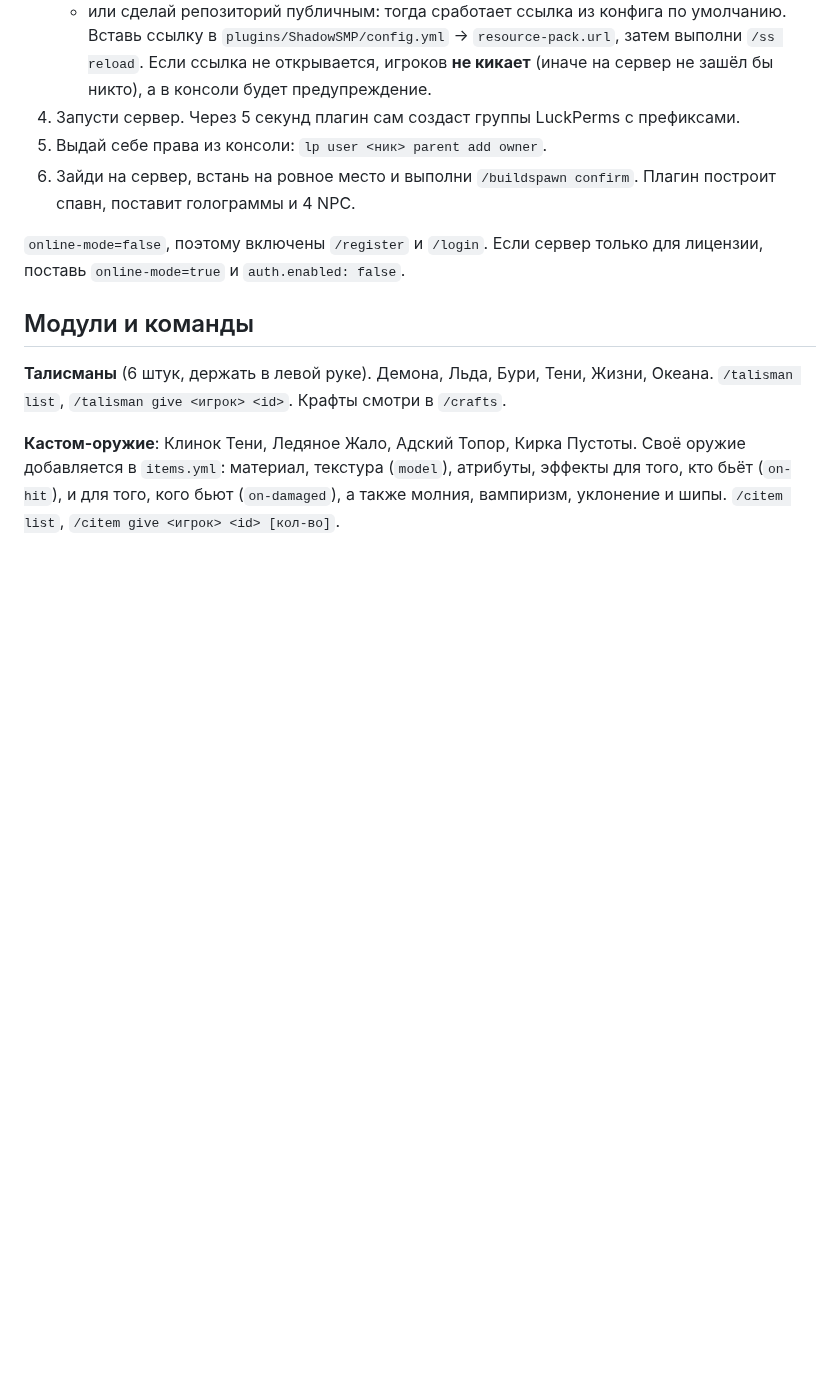
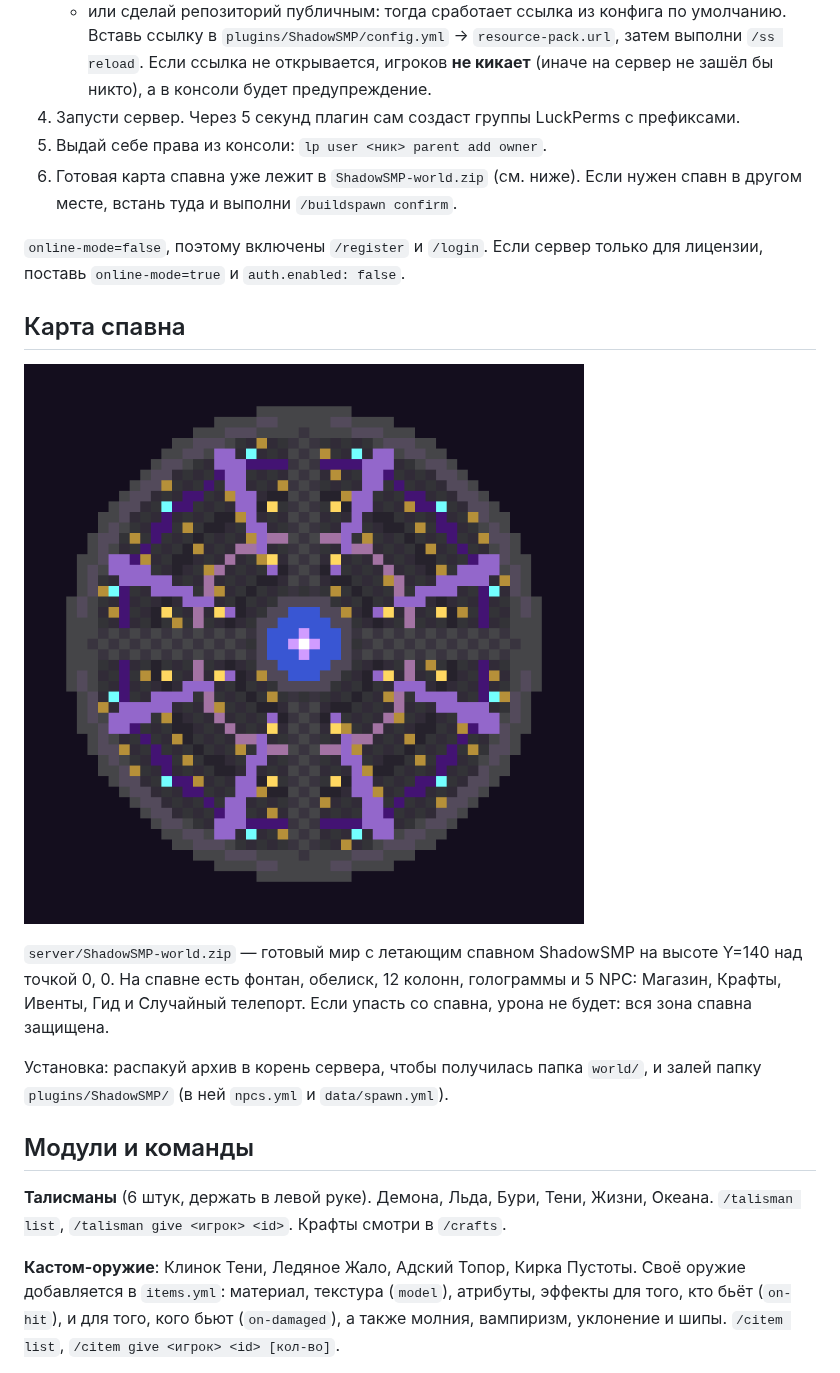
Before and after one commit to urusov1806kostik-maker/test-, a Markdown page: README.md, the part around the change. GitHub-like rendering; pictures changed too: resourcepack/spawn-preview.png (added); blank space fills up the shorter version.

Commit message:
Add ready world with sky spawn, RTP NPC, spawn preview
Co-Authored-By: Claude Opus 5.5 <noreply@anthropic.com>
Claude-Session: https://claude.ai/code/session_012fRBjukb6EvZNEFy581EKc

```diff
--- a/README.md
+++ b/README.md
@@ -25,9 +25,20 @@
    Если ссылка не открывается, игроков **не кикает** (иначе на сервер не зашёл бы никто), а в консоли будет предупреждение.
 4. Запусти сервер. Через 5 секунд плагин сам создаст группы LuckPerms с префиксами.
 5. Выдай себе права из консоли: `lp user <ник> parent add owner`.
-6. Зайди на сервер, встань на ровное место и выполни `/buildspawn confirm`. Плагин построит спавн, поставит голограммы и 4 NPC.
+6. Готовая карта спавна уже лежит в `ShadowSMP-world.zip` (см. ниже). Если нужен спавн в другом месте, встань туда и выполни `/buildspawn confirm`.
 
 `online-mode=false`, поэтому включены `/register` и `/login`. Если сервер только для лицензии, поставь `online-mode=true` и `auth.enabled: false`.
+
+## Карта спавна
+
+![Спавн](resourcepack/spawn-preview.png)
+
+`server/ShadowSMP-world.zip` — готовый мир с летающим спавном ShadowSMP на высоте Y=140 над точкой 0, 0.
+На спавне есть фонтан, обелиск, 12 колонн, голограммы и 5 NPC: Магазин, Крафты, Ивенты, Гид и Случайный телепорт.
+Если упасть со спавна, урона не будет: вся зона спавна защищена.
+
+Установка: распакуй архив в корень сервера, чтобы получилась папка `world/`, и залей папку `plugins/ShadowSMP/`
+(в ней `npcs.yml` и `data/spawn.yml`).
 
 ## Модули и команды
 
```
Also changed, not shown: 6 other files.
